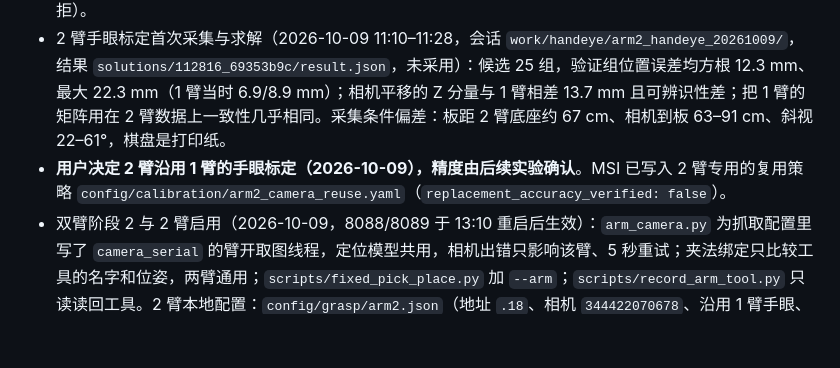
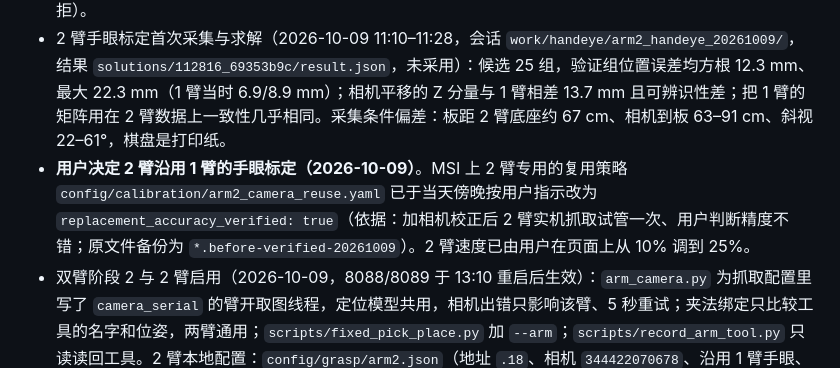
Before and after one commit to firmiana114/saydo, a Markdown page: HANDOFF_REPORT.md, the part around the change. Rendered like a GitHub page; blank space fills up the shorter version.

Commit message:
记录 2 臂复用标定的精度已验证、速度调为 25%
- HANDOFF_REPORT、docs/dual_arm.md：2 臂的复用策略已按用户指示标为已验证，
  写明依据与备份；2 臂速度与 1 臂相同

Co-Authored-By: Claude Opus 5.5 <noreply@anthropic.com>

```diff
--- a/HANDOFF_REPORT.md
+++ b/HANDOFF_REPORT.md
@@ -57,7 +57,7 @@
 - 手眼采集脚本支持 2 臂（2026-10-09）：`capture`/`collect` 新增 `--serial`，连着两台 D435i 时必须指定；相机占用检查只看目标相机（按芯片序列号对应到视频节点），8089 占着 1 臂相机时可采 2 臂相机，目标相机空闲时不再暂停 8088 预览；`collect --fitting` 是新会话的求解样本阶段，凑够 20 组自动冻结 `dataset_split.json`，之后去掉 `--fitting` 采 5 组验证样本；坐标系设置不符时报错写明当前工具和工作坐标系的名字。流程与命令见 `docs/calibration.md`。验证：标定测试 45 项通过（新增 20 项）；在真实相机上只读确认 2 臂相机 `344422070678` 对应 video14–19 且空闲、1 臂相机被 8089 占用；对 2 臂试运行一次，按预期在坐标系检查处被拒（当前为 `World`），未产生样本。
 - 8088 预览加入 2 臂相机（2026-10-09，用户要求，方便采集标定时摆姿态）：配置 `config/cameras/global.json` 的 `arm2_eye_in_hand_serial`（或 `--arm2-serial`）后页面出现“2 臂 · D435i 眼在手”一路（键 `d435i_arm2`），由 8088 直接采集、不经 8089。新增“借用/归还”：采集程序以 `POST /api/cameras/<键>/pause {"hold_s":…}` 借走目标相机，8088 在此期间拒绝新的预览连接，采完以 `/resume` 归还，页面自动恢复这一路预览；`collect` 只借目标相机，其余画面不受影响。说明见 `docs/camera_monitor.md`。部署与实机验证（2026-10-09 11:06）：MSI 本地配置 `config/cameras/global.json` 增加 `arm2_eye_in_hand_serial: 344422070678`（原文件备份为 `work/camera_monitor/global.json.before-arm2-*`）；8088 重启（PID 410040，启动命令不变），日志列出三路相机。真实相机上：2 臂一路 1280×720、USB 3.2 出图，画面里是已贴在桌面的棋盘纸；借用后 8088 进程不再占用该相机、期间三次重连均被拒（409）、另两路 `held_s` 为 0；归还后自动重连成功；观看者离开后相机释放。测试：预览 22 项、标定 48 项、前端 16 个文件通过。未验证：浏览器页面上的实际观感（只用脚本模拟了观看连接），以及带预览的完整采集（2 臂工作坐标系仍是 `World`，采集会在此被拒）。
 - 2 臂手眼标定首次采集与求解（2026-10-09 11:10–11:28，会话 `work/handeye/arm2_handeye_20261009/`，结果 `solutions/112816_69353b9c/result.json`，未采用）：候选 25 组，验证组位置误差均方根 12.3 mm、最大 22.3 mm（1 臂当时 6.9/8.9 mm）；相机平移的 Z 分量与 1 臂相差 13.7 mm 且可辨识性差；把 1 臂的矩阵用在 2 臂数据上一致性几乎相同。采集条件偏差：板距 2 臂底座约 67 cm、相机到板 63–91 cm、斜视 22–61°，棋盘是打印纸。
-- **用户决定 2 臂沿用 1 臂的手眼标定（2026-10-09），精度由后续实验确认**。MSI 已写入 2 臂专用的复用策略 `config/calibration/arm2_camera_reuse.yaml`（`replacement_accuracy_verified: false`）。
+- **用户决定 2 臂沿用 1 臂的手眼标定（2026-10-09）**。MSI 上 2 臂专用的复用策略 `config/calibration/arm2_camera_reuse.yaml` 已于当天傍晚按用户指示改为 `replacement_accuracy_verified: true`（依据：加相机校正后 2 臂实机抓取试管一次、用户判断精度不错；原文件备份为 `*.before-verified-20261009`）。2 臂速度已由用户在页面上从 10% 调到 25%。
 - 双臂阶段 2 与 2 臂启用（2026-10-09，8088/8089 于 13:10 重启后生效）：`arm_camera.py` 为抓取配置里写了 `camera_serial` 的臂开取图线程，定位模型共用，相机出错只影响该臂、5 秒重试；夹法绑定只比较工具的名字和位姿，两臂通用；`scripts/fixed_pick_place.py` 加 `--arm`；`scripts/record_arm_tool.py` 只读读回工具。2 臂本地配置：`config/grasp/arm2.json`（地址 `.18`、相机 `344422070678`、沿用 1 臂手眼、速度 10%、观测姿态取自 `work/grasp_arm2/return_pose_capture_1791518094333191712.json`）、`arm2_reorientation.json`、`arm2_placement.json`（放置范围留空）。8088 的 2 臂预览改为共享 8089 的画面。
 - **8089 页面可切换“当前机械臂”（2026-10-09，8089 于 16:30 重启加载，PID 583213）**：重启后在真实相机上不动机械臂地验证过——切到 2 臂后画面与相机身份换成 2 臂的、自动识别并跟踪试管成功（约 24 帧/秒），此时经 `/api/agent/pose` 读 1 臂的实时位姿被拒绝并说明原因，切回 1 臂后重新识别成功；之后在真实浏览器里点过切换并逐页检查无报错。**用户随后在页面上用 2 臂实测抓取（16:44–16:47，记录 `work/grasp_arm2/jobs/`）：试管抓取并抬升 20 cm 成功，用户判断精度不错**——试管中心读数 −21.7 mm（按桌面 −27.5 mm 加半径应为 −20.5 mm），指尖目标离桌约 2.9 mm，各阶段到位误差 ≤0.44 mm；此前一次马克杯把手抓取是空夹（物品离底座约 61 cm，夹法只做过工具换算、未验证），两次试管规划因够不到被拒。05 任务执行器标签页仍只操作 1 臂。功能：页头新增 1 臂 / 2 臂按钮，选中的那台臂接实时跟踪，页面上的找框、跟踪、抓取、示教、夹爪、复位、调姿、放置、速度都作用在它上面；另一台仍可经 `/api/agent/` 做场景快照与动作。实现：每台臂一个视觉来源 `saydo/workbench/arm_vision.py`（1 臂也不再直接使用跟踪器，避免切换后拿另一台相机的位姿驱动本臂），跟踪器新增 `live_arm_id`、`accept_frame`、`set_live_arm`，接口 `POST /api/live-arm`，页面脚本 `web/arm_switch_panel.js`；切换要求全部臂无任务、不发送运动指令、切换后整页重载，重启后回到 1 臂。实时跟踪一次只接一台相机是跟踪器代码结构所致（一台相机、一个物品、一条循环），不是显存限制（空闲占 3.6/8.2 GB，模型只一份）；多路同时跟踪需重构，显卡约 43 帧/秒。全量测试通过（后端 475、执行器 131、MCP 36、设备 79、前端 17 个文件），自检错误 0。说明见 `docs/dual_arm.md`。
 - **2 臂首次只规划试算被拒，暴露两臂的视觉高度相差约 8 mm（2026-10-09 13:11，未发送任何动作，记录 `work/fixed_pick_place/fixed-ac32377e539a6ae14a50/`，诊断 `work/grasp_arm2/object_motion_jobs/1791522695702217090_042d6e.json`）**。场景采集成功（试管、试管架均定位且质量通过，说明 2 臂的相机→找框→定位→换算到基座整条链路在实机上可用）。规划在选夹法时失败：夹持点 Z=−27.1 mm，低于桌面 −26.09 mm 约 1 mm。原因：2 臂看到横躺试管的中心高度为 −20.1 mm（理论值约 −18 mm，即桌面加半径），而 1 臂历史上同类场景为 −12.2 mm，试管架也相差约 6.5 mm。1 臂的视觉高度一直比配置桌面高 6～7 mm，现有夹法里“夹持点在试管轴线下方约 7 mm”的偏移是在这个偏差下调出来的；2 臂的高度更接近真实（深度图桌面 −25.6 mm），于是同一偏移把夹爪指尖放到了桌面以下，被离桌检查正确拒绝。**处理方式待用户决定**（给 2 臂加高度修正以对齐 1 臂，或修正 1 臂的偏差并重调夹法）；水平方向的精度尚无数据。补充（同日，只读）：用已保存的场景画面把整幅深度图换算到基座坐标，1 臂最近 8 份场景的桌面层高度为 −17.9～−19.3 mm（中位数 −18.3 mm，比配置的 −26.09 mm 高 7.8 mm，重复性约 ±0.5 mm）；2 臂为 −23.2 mm（单帧）与 −25.6 mm（5 帧中位数）。即偏差在 1 臂“相机→基座”这条链上且很稳定，可以直接用桌面平面作基准来校正，不需要借助第三台相机。用户问过把 D405 也标定是否有助于校准：对这个高度偏差帮助有限（它是另一条带自身标定误差的链，且装在不固定的支架上），它真正可能有用的地方是作为“同时看到两台臂”的公共观察者来求两底座的相对位置。
```
Also changed, not shown: docs/dual_arm.md (+2 -2 lines).
